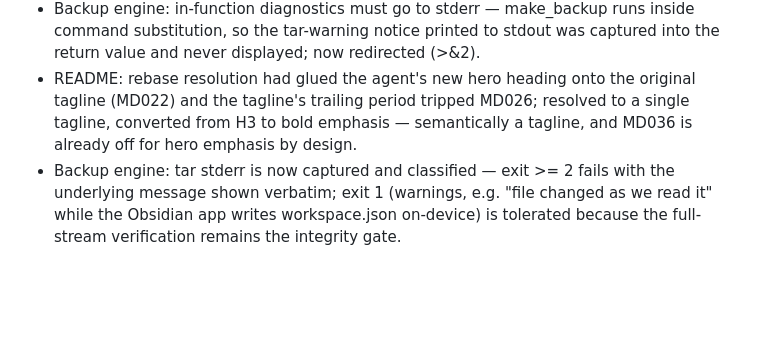
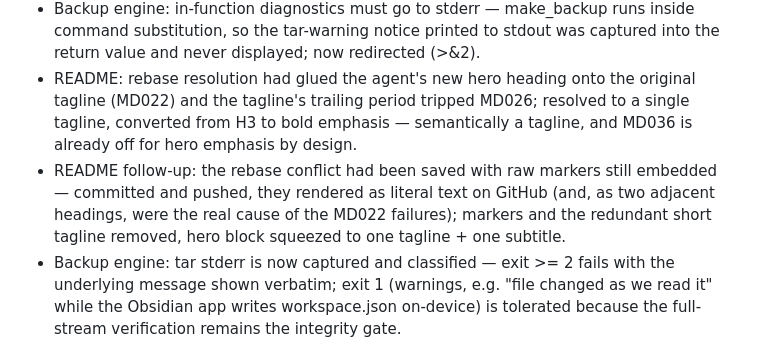
Before and after one commit to CheginiSoroush/obsidian-sync-scripts, a Markdown page: CHANGELOG.md, the part around the change. GitHub-like rendering; blank space fills up the shorter version.

```diff
--- a/CHANGELOG.md
+++ b/CHANGELOG.md
@@ -32,6 +32,7 @@ and versioning follows [Semantic Versioning](https://semver.org/).
 - CI: ShellCheck pinned to v0.11.0; `hr` now receives explicit arguments (SC2120).
 - Backup engine: in-function diagnostics must go to stderr — make_backup runs inside command substitution, so the tar-warning notice printed to stdout was captured into the return value and never displayed; now redirected (>&2).
 - README: rebase resolution had glued the agent's new hero heading onto the original tagline (MD022) and the tagline's trailing period tripped MD026; resolved to a single tagline, converted from H3 to bold emphasis — semantically a tagline, and MD036 is already off for hero emphasis by design.
+- README follow-up: the rebase conflict had been saved with raw markers still embedded — committed and pushed, they rendered as literal text on GitHub (and, as two adjacent headings, were the real cause of the MD022 failures); markers and the redundant short tagline removed, hero block squeezed to one tagline + one subtitle.
 - Backup engine: tar stderr is now captured and classified — exit >= 2 fails with the underlying message shown verbatim; exit 1 (warnings, e.g. "file changed as we read it" while the Obsidian app writes workspace.json on-device) is tolerated because the full-stream verification remains the integrity gate.
 - README: Quick Start block restored after a mis-aimed automated replacement.
 - README: banner restored inside a proper code fence (the original misalignment came from missing fences, not fonts), then redesigned as an OB-SYNC wordmark in a centered pre block; live CI status badge, restored badge links, trimmed banner rows.
```
Also changed, not shown: README.md (+0 -5 lines).
